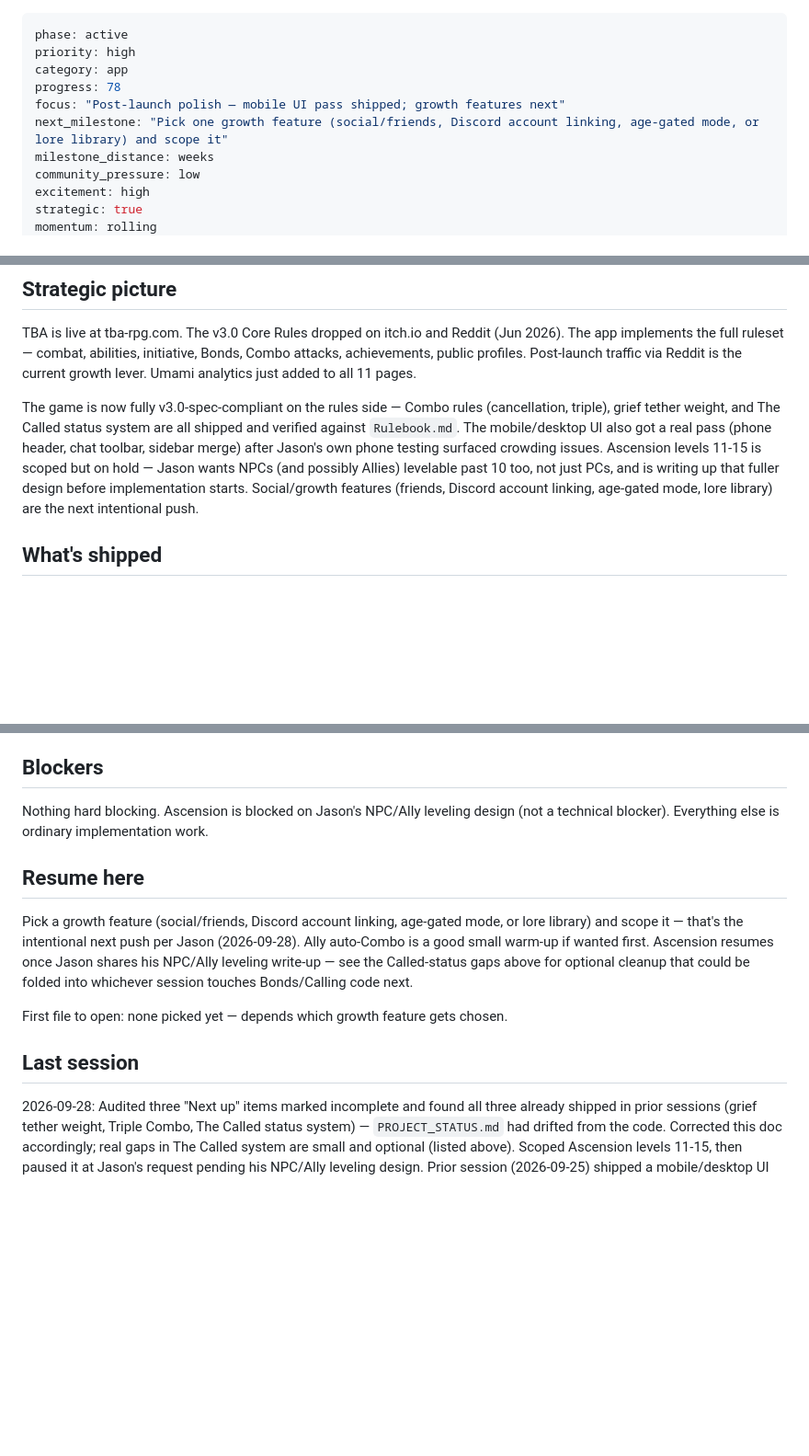
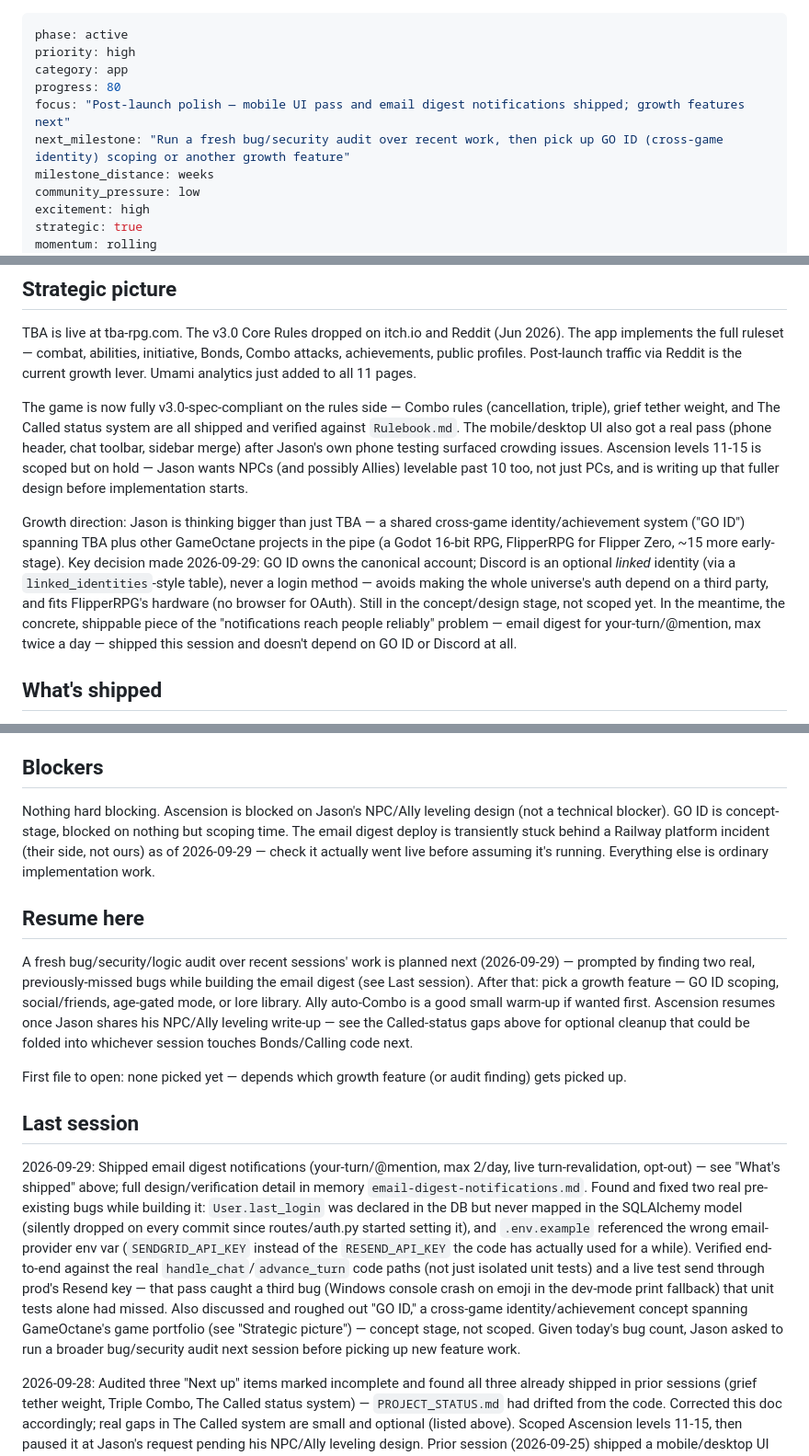
Before and after one commit to Klutzleo/TBA-App, a Markdown page: PROJECT_STATUS.md, 3 parts joined by grey strips. Shown at 92% size. Rendered like a GitHub page; blank space fills up the shorter version.

Commit message:
docs: update PROJECT_STATUS.md for the email digest ship and GO ID discussion
Reflects: email digest notifications shipped (deploy currently queued behind
a Railway platform incident, not our build), the GO ID cross-game identity
concept replacing the old narrow "Discord account linking" line, and a
planned bug/security audit next session prompted by finding real bugs while
building the digest.

Co-Authored-By: Claude Sonnet 5 <noreply@anthropic.com>

```diff
--- a/PROJECT_STATUS.md
+++ b/PROJECT_STATUS.md
@@ -2,9 +2,9 @@
 phase: active
 priority: high
 category: app
-progress: 78
-focus: "Post-launch polish — mobile UI pass shipped; growth features next"
-next_milestone: "Pick one growth feature (social/friends, Discord account linking, age-gated mode, or lore library) and scope it"
+progress: 80
+focus: "Post-launch polish — mobile UI pass and email digest notifications shipped; growth features next"
+next_milestone: "Run a fresh bug/security audit over recent work, then pick up GO ID (cross-game identity) scoping or another growth feature"
 milestone_distance: weeks
 community_pressure: low
 excitement: high
@@ -22,7 +22,9 @@ A live TTRPG platform built for the TBA ruleset — real-time combat, Bonds, Com
 ## Strategic picture
 TBA is live at tba-rpg.com. The v3.0 Core Rules dropped on itch.io and Reddit (Jun 2026). The app implements the full ruleset — combat, abilities, initiative, Bonds, Combo attacks, achievements, public profiles. Post-launch traffic via Reddit is the current growth lever. Umami analytics just added to all 11 pages.
 
-The game is now fully v3.0-spec-compliant on the rules side — Combo rules (cancellation, triple), grief tether weight, and The Called status system are all shipped and verified against `Rulebook.md`. The mobile/desktop UI also got a real pass (phone header, chat toolbar, sidebar merge) after Jason's own phone testing surfaced crowding issues. Ascension levels 11-15 is scoped but on hold — Jason wants NPCs (and possibly Allies) levelable past 10 too, not just PCs, and is writing up that fuller design before implementation starts. Social/growth features (friends, Discord account linking, age-gated mode, lore library) are the next intentional push.
+The game is now fully v3.0-spec-compliant on the rules side — Combo rules (cancellation, triple), grief tether weight, and The Called status system are all shipped and verified against `Rulebook.md`. The mobile/desktop UI also got a real pass (phone header, chat toolbar, sidebar merge) after Jason's own phone testing surfaced crowding issues. Ascension levels 11-15 is scoped but on hold — Jason wants NPCs (and possibly Allies) levelable past 10 too, not just PCs, and is writing up that fuller design before implementation starts.
+
+Growth direction: Jason is thinking bigger than just TBA — a shared cross-game identity/achievement system ("GO ID") spanning TBA plus other GameOctane projects in the pipe (a Godot 16-bit RPG, FlipperRPG for Flipper Zero, ~15 more early-stage). Key decision made 2026-09-29: GO ID owns the canonical account; Discord is an optional *linked* identity (via a `linked_identities`-style table), never a login method — avoids making the whole universe's auth depend on a third party, and fits FlipperRPG's hardware (no browser for OAuth). Still in the concept/design stage, not scoped yet. In the meantime, the concrete, shippable piece of the "notifications reach people reliably" problem — email digest for your-turn/@mention, max twice a day — shipped this session and doesn't depend on GO ID or Discord at all.
 
 ## What's shipped
 - ✅ Real-time WebSocket combat chat, roll macros, narration engine
@@ -63,12 +66,14 @@ The game is now fully v3.0-spec-compliant on the rules side — Combo rules (can
 - `backend/achievements.py:819-822` "Death Knows My Name" (survive Calling ×5) is unreachable — the 5th Calling is always permadeath (no roll offered). Dead achievement, needs renaming/retiring or the condition changed to ×4.
 
 ## Blockers
-Nothing hard blocking. Ascension is blocked on Jason's NPC/Ally leveling design (not a technical blocker). Everything else is ordinary implementation work.
+Nothing hard blocking. Ascension is blocked on Jason's NPC/Ally leveling design (not a technical blocker). GO ID is concept-stage, blocked on nothing but scoping time. The email digest deploy is transiently stuck behind a Railway platform incident (their side, not ours) as of 2026-09-29 — check it actually went live before assuming it's running. Everything else is ordinary implementation work.
 
 ## Resume here
-Pick a growth feature (social/friends, Discord account linking, age-gated mode, or lore library) and scope it — that's the intentional next push per Jason (2026-09-28). Ally auto-Combo is a good small warm-up if wanted first. Ascension resumes once Jason shares his NPC/Ally leveling write-up — see the Called-status gaps above for optional cleanup that could be folded into whichever session touches Bonds/Calling code next.
+A fresh bug/security/logic audit over recent sessions' work is planned next (2026-09-29) — prompted by finding two real, previously-missed bugs while building the email digest (see Last session). After that: pick a growth feature — GO ID scoping, social/friends, age-gated mode, or lore library. Ally auto-Combo is a good small warm-up if wanted first. Ascension resumes once Jason shares his NPC/Ally leveling write-up — see the Called-status gaps above for optional cleanup that could be folded into whichever session touches Bonds/Calling code next.
 
-First file to open: none picked yet — depends which growth feature gets chosen.
+First file to open: none picked yet — depends which growth feature (or audit finding) gets picked up.
 
 ## Last session
+2026-09-29: Shipped email digest notifications (your-turn/@mention, max 2/day, live turn-revalidation, opt-out) — see "What's shipped" above; full design/verification detail in memory `email-digest-notifications.md`. Found and fixed two real pre-existing bugs while building it: `User.last_login` was declared in the DB but never mapped in the SQLAlchemy model (silently dropped on every commit since routes/auth.py started setting it), and `.env.example` referenced the wrong email-provider env var (`SENDGRID_API_KEY` instead of the `RESEND_API_KEY` the code has actually used for a while). Verified end-to-end against the real `handle_chat`/`advance_turn` code paths (not just isolated unit tests) and a live test send through prod's Resend key — that pass caught a third bug (Windows console crash on emoji in the dev-mode print fallback) that unit tests alone had missed. Also discussed and roughed out "GO ID," a cross-game identity/achievement concept spanning GameOctane's game portfolio (see "Strategic picture") — concept stage, not scoped. Given today's bug count, Jason asked to run a broader bug/security audit next session before picking up new feature work.
+
 2026-09-28: Audited three "Next up" items marked incomplete and found all three already shipped in prior sessions (grief tether weight, Triple Combo, The Called status system) — `PROJECT_STATUS.md` had drifted from the code. Corrected this doc accordingly; real gaps in The Called system are small and optional (listed above). Scoped Ascension levels 11-15, then paused it at Jason's request pending his NPC/Ally leveling design. Prior session (2026-09-25) shipped a mobile/desktop UI pass (phone header ⋯ menu, one-row chat toolbar, sidebar merged into Session/Campaign tabs, initiative round counter) and cleaned up test data that had leaked into the production DB during browser testing — see memory `sidebar-session-redesign.md` and `no-test-data-in-prod.md` for full detail.
```
Also changed, not shown: other parts of PROJECT_STATUS.md (+2 -1 lines).
